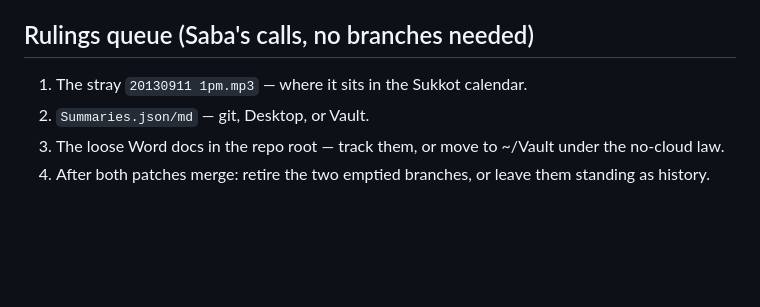
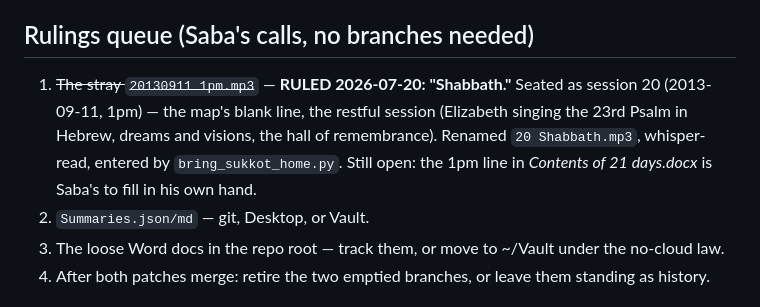
Before and after one commit to SageSaba/Saba-Code, a Markdown page: Next Load — paused branches review.md, the part around the change. Drawn GitHub-style; blank space fills up the shorter version.

Commit message:
The blank line receives its name: Saba rules the stray tape 'Shabbath' — session 20, 2013-09-11 1pm, the restful session the map left unnamed (Elizabeth singing the 23rd Psalm in Hebrew, almost-dozing permitted, visions for the old and dreams for the young); renamed 20 Shabbath.mp3 and sent home through bring_sukkot_home.py like its 51 siblings; only the map's own 1pm line waits for the keeper's hand
Co-Authored-By: Claude Fable 5 <noreply@anthropic.com>

```diff
--- a/Next Load — paused branches review.md
+++ b/Next Load — paused branches review.md
@@ -95,7 +95,7 @@ Ten commits: Transcript Exporter, first standalone HTML transcript, Sermon Reade
 **Merge to main only on Saba's word.**
 
 ## Rulings queue (Saba's calls, no branches needed)
-1. The stray `20130911 1pm.mp3` — where it sits in the Sukkot calendar.
+1. ~~The stray `20130911 1pm.mp3`~~ — **RULED 2026-07-20: "Shabbath."** Seated as session 20 (2013-09-11, 1pm) — the map's blank line, the restful session (Elizabeth singing the 23rd Psalm in Hebrew, dreams and visions, the hall of remembrance). Renamed `20 Shabbath.mp3`, whisper-read, entered by `bring_sukkot_home.py`. Still open: the 1pm line in *Contents of 21 days.docx* is Saba's to fill in his own hand.
 2. `Summaries.json/md` — git, Desktop, or Vault.
 3. The loose Word docs in the repo root — track them, or move to ~/Vault under the no-cloud law.
 4. After both patches merge: retire the two emptied branches, or leave them standing as history.
```
